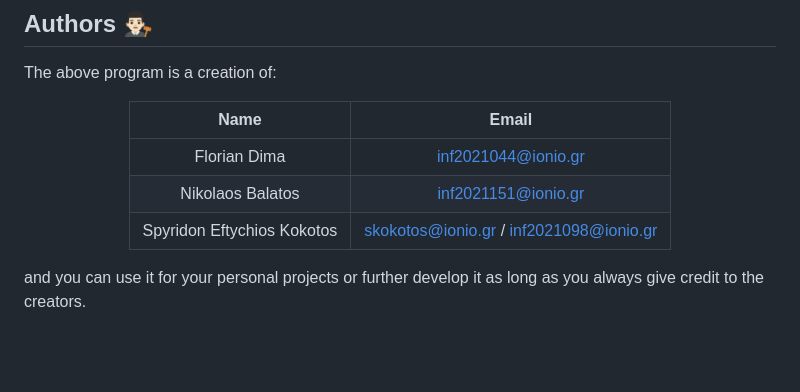
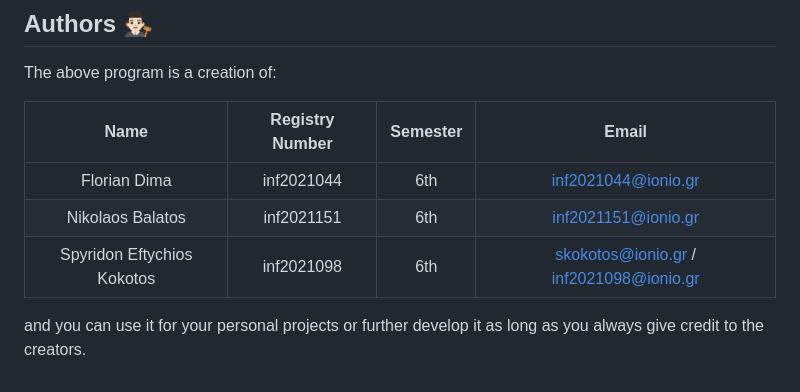
Before and after one commit to NickBalatos/Data-Analysis-Project, a Markdown page: README.md, the part around the change. GitHub-like rendering; blank space fills up the shorter version.

```diff
--- a/README.md
+++ b/README.md
@@ -127,11 +127,11 @@ The above program is a creation of:
 
 <center>
 
-| Name                  | Email                        |
-|:---------------------:|:----------------------------:|
-| Florian Dima          | inf2021044@ionio.gr          |
-| Nikolaos Balatos      | inf2021151@ionio.gr          |
-| Spyridon Eftychios Kokotos | skokotos@ionio.gr / inf2021098@ionio.gr |
+| Name                  | Registry Number              | Semester              | Email                        |
+|:---------------------:|:----------------------------:|:---------------------:|:----------------------------:|
+| Florian Dima          | inf2021044                   | 6th                   | inf2021044@ionio.gr          |
+| Nikolaos Balatos      | inf2021151                   | 6th                   | inf2021151@ionio.gr          |
+| Spyridon Eftychios Kokotos | inf2021098              | 6th                   | skokotos@ionio.gr / inf2021098@ionio.gr |
 
 </center>
 
```
